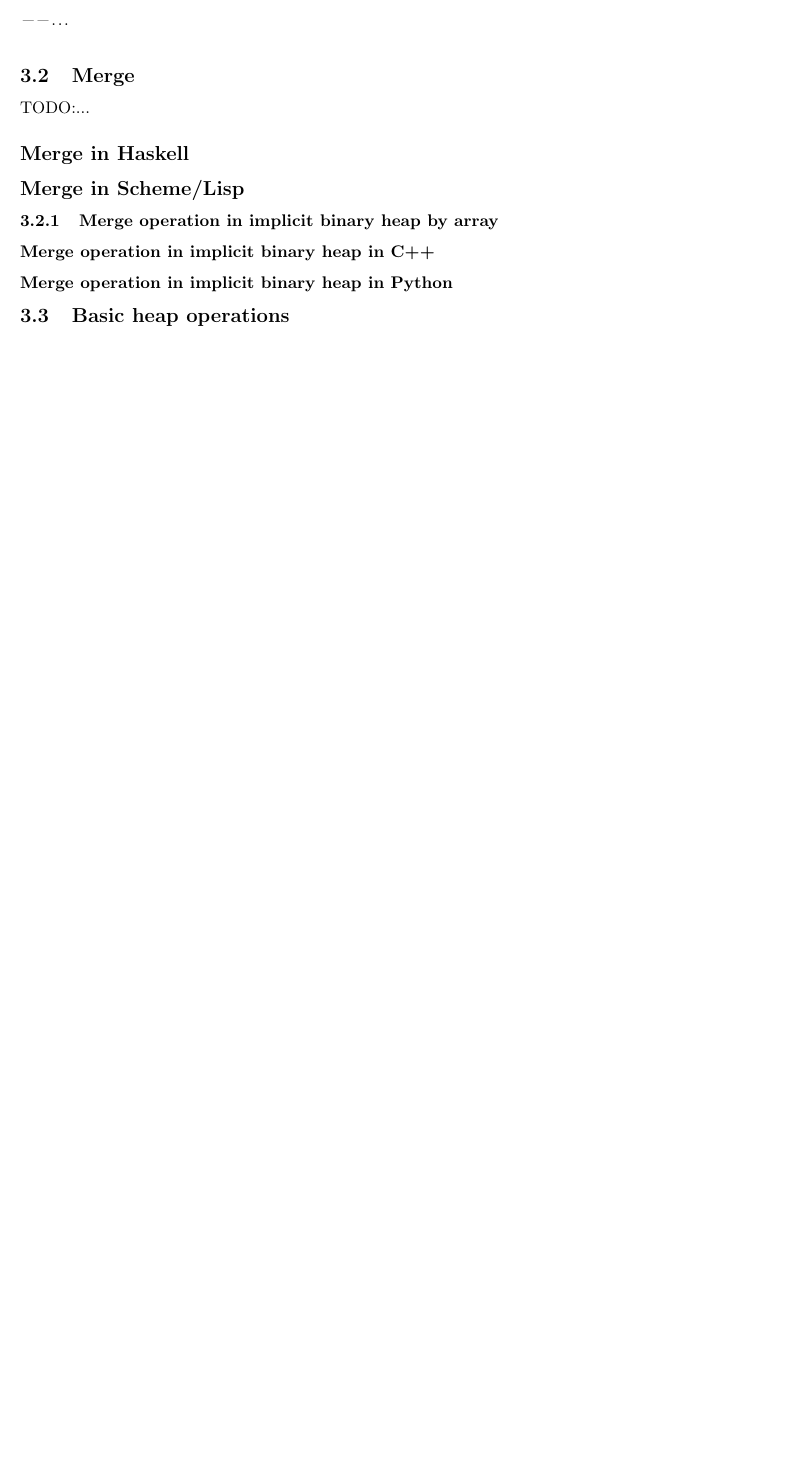
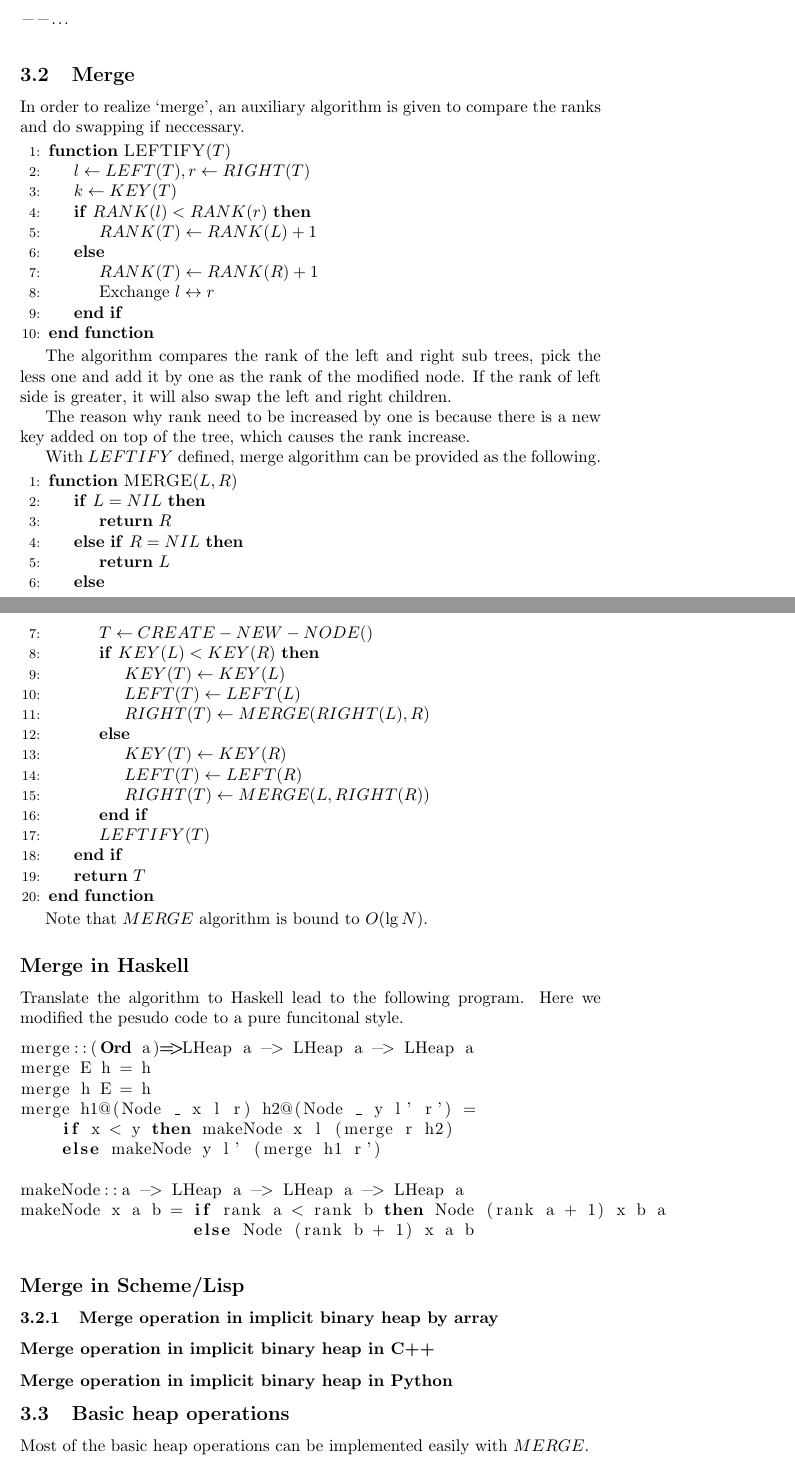
Before and after one commit to liuxinyu95/AlgoXY, a LaTeX paper (algo/datastruct/heap/binary-heap/bheap-en.tex): part of page 24 of 26 before the commit and two parts of pages 24 and 25 of 28 after it, the two joined at a grey line, cut so that both start at the same text, the shorter picture padded with empty space. Compiled offline with pdfLaTeX.

Commit message:
Latex: Leftist Heap: Merge finished.

```diff
--- a/algo/datastruct/heap/binary-heap/bheap-en.tex
+++ b/algo/datastruct/heap/binary-heap/bheap-en.tex
@@ -1468,3 +1506,70 @@ With rank defined, we can follow up a
 
 TODO: ...
 
+\lstset{language=lisp}
+\begin{lstlisting}
+--...
+\end{lstlisting}
+
+% ================================================================
+%                 Merge
+% ================================================================
+\subsection{Merge}
+
+In order to realize `merge', an auxiliary algorithm is given to
+compare the ranks and do swapping if neccessary.
+
+\begin{algorithmic}[1]
+\Function{LEFTIFY}{$T$}
+  \State $l \gets LEFT(T), r \gets RIGHT(T)$
+  \State $k \gets KEY(T)$
+  \If{$RANK(l) < RANK(r)$}
+    \State $RANK(T) \gets RANK(L) + 1$
+  \Else
+    \State $RANK(T) \gets RANK(R) + 1$
+    \State Exchange $l \leftrightarrow r$
+  \EndIf
+\EndFunction
+\end{algorithmic}
+
+The algorithm compares the rank of the left and
+right sub trees, pick the less one and add it by one as the
+rank of the modified node. If the rank of left side is greater,
+it will also swap the left and right children.
+
+The reason why rank need to be increased by one is because there
+is a new key added on top of the tree, which causes the rank
+increase.
+
+With $LEFTIFY$ defined, merge algorithm can be provided as the
+following.
+
+\begin{algorithmic}[1]
+\Function{MERGE}{$L, R$}
+  \If{$L = NIL$}
+    \State \Return $R$
+  \ElsIf{$R = NIL$}
+    \State \Return $L$
+  \Else
+    \State $T \gets CREATE-NEW-NODE()$
+    \If{$KEY(L) < KEY(R)$}
+      \State $KEY(T) \gets KEY(L)$
+      \State $LEFT(T) \gets LEFT(L)$
+      \State $RIGHT(T) \gets MERGE(RIGHT(L), R)$
+    \Else
+      \State $KEY(T) \gets KEY(R)$
+      \State $LEFT(T) \gets LEFT(R)$
+      \State $RIGHT(T) \gets MERGE(L, RIGHT(R))$
+    \EndIf
+    \State $LEFTIFY(T)$
+  \EndIf
+  \State \Return $T$
+\EndFunction
+\end{algorithmic}
+
+Note that $MERGE$ algorithm is bound to $O(\lg N)$.
+
+\subsection*{Merge in Haskell}
+
+Translate the algorithm to Haskell lead to the following program.
+Here we modified the pesudo code to a pure funcitonal style.
@@ -1484,18 +1579,14 @@ TODO: rank auxiliary function
-TODO: ...
-
-\lstset{language=lisp}
-\begin{lstlisting}
---...
-\end{lstlisting}
-
-% ================================================================
-%                 Merge
-% ================================================================
-\subsection{Merge}
-
-TODO:...
-
-\subsection*{Merge in Haskell}
+merge::(Ord a)=>LHeap a -> LHeap a -> LHeap a
+merge E h = h
+merge h E = h
+merge h1@(Node _ x l r) h2@(Node _ y l' r') =
+    if x < y then makeNode x l (merge r h2)
+    else makeNode y l' (merge h1 r')
+
+makeNode::a -> LHeap a -> LHeap a -> LHeap a
+makeNode x a b = if rank a < rank b then Node (rank a + 1) x b a
+                 else Node (rank b + 1) x a b
+\end{lstlisting}
 
 \subsection*{Merge in Scheme/Lisp}
 
@@ -1509,6 +1600,8 @@ TODO:...
 %                 Basic heap operations
 % ================================================================
 \subsection{Basic heap operations}
+
+Most of the basic heap operations can be implemented easily with $MERGE$.
 
 \subsubsection{Find minimum (top) and delete minimum (pop)}
 
```
Also changed, not shown: algo/datastruct/heap/binary-heap/bheap-en.tex (58 more changed lines).
